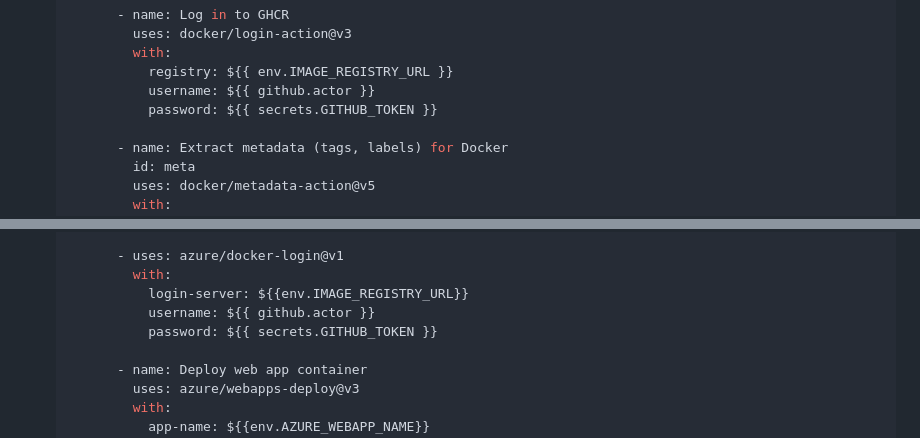
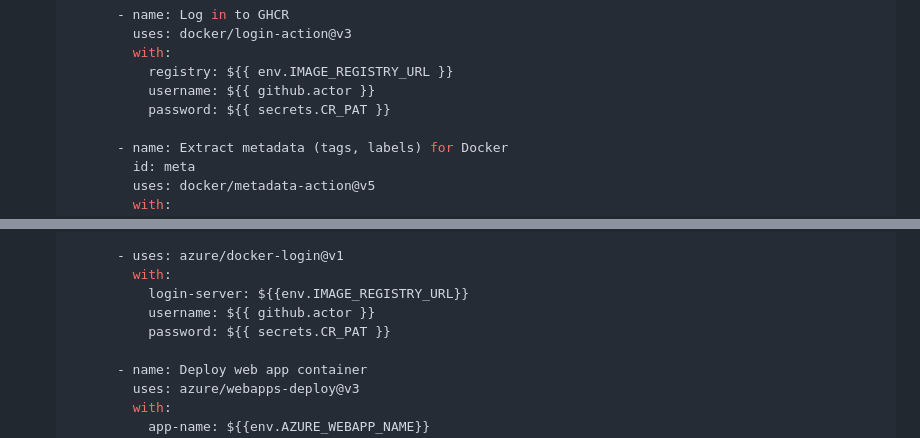
Before and after one commit to skills/deploy-to-azure, a Markdown page: .github/steps/2-setup-azure-environment.md, 2 parts joined by grey strips. Drawn GitHub-style.

```diff
--- a/.github/steps/2-setup-azure-environment.md
+++ b/.github/steps/2-setup-azure-environment.md
@@ -122,7 +122,7 @@ We won't be going into detail on the steps of this workflow, but it would be a g
             with:
               registry: ${{ env.IMAGE_REGISTRY_URL }}
               username: ${{ github.actor }}
-              password: ${{ secrets.GITHUB_TOKEN }}
+              password: ${{ secrets.CR_PAT }}
 
           - name: Extract metadata (tags, labels) for Docker
             id: meta
@@ -154,7 +154,7 @@ We won't be going into detail on the steps of this workflow, but it would be a g
             with:
               login-server: ${{env.IMAGE_REGISTRY_URL}}
               username: ${{ github.actor }}
-              password: ${{ secrets.GITHUB_TOKEN }}
+              password: ${{ secrets.CR_PAT }}
 
           - name: Deploy web app container
             uses: azure/webapps-deploy@v3
```
Also changed, not shown: .github/steps/3-spinup-environment.md (+1 -1 lines), .github/steps/5-deploy-to-prod-environment.md (+2 -2 lines).
